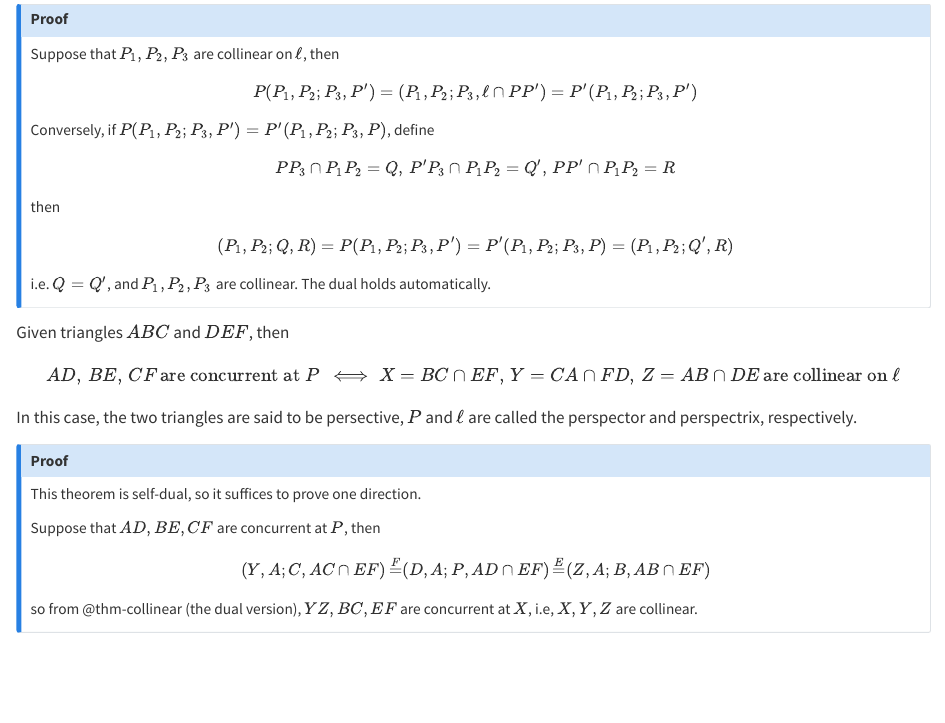
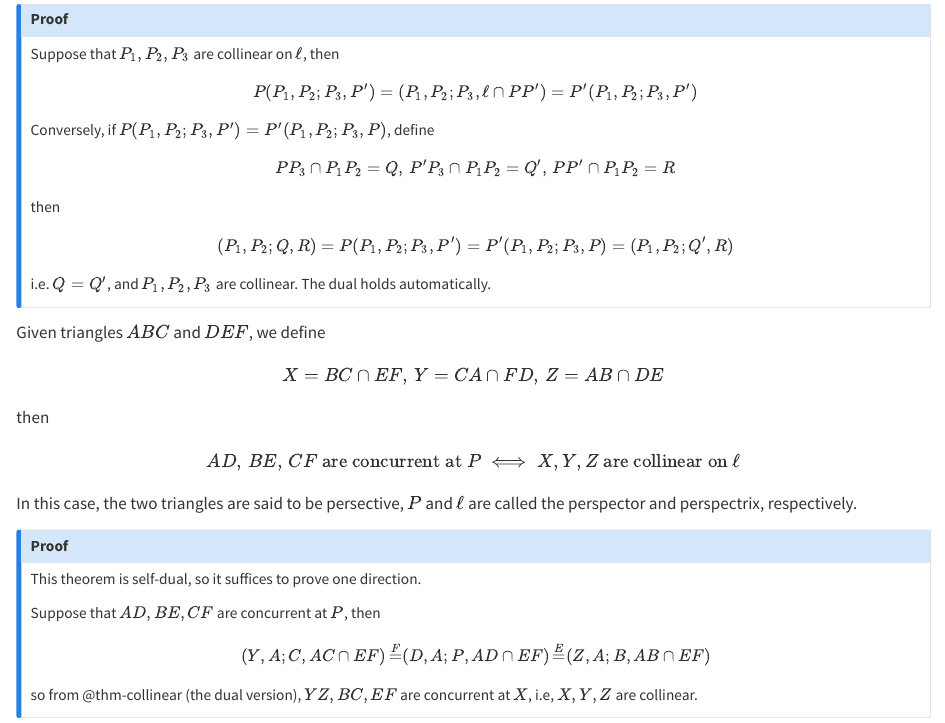
Before and after one commit to ckliao914/Plane-Geometry, a Quarto document (en/ch1.qmd): the page in a window 1100 px wide, from 2760 px down. Rendered offline with R 4.5, knitr and Pandoc in place of Quarto, with nearby package versions.

Commit message:
Update ch1.qmd

```diff
--- a/en/ch1.qmd
+++ b/en/ch1.qmd
@@ -158,9 +158,13 @@ i.e. $Q=Q'$, and $P_1,P_2,P_3$ are collinear. The dual holds automatically.
 :::
 
 ::: {#thm-Desargues}
-Given triangles $ABC$ and $DEF$, then
+Given triangles $ABC$ and $DEF$, we define
 $$
-AD,\,BE,\,CF\,\text{are concurrent at }P\,\iff X=BC\cap EF,\,Y=CA\cap FD,\, Z=AB\cap DE\,\text{are collinear on }\ell
+X=BC\cap EF,\,Y=CA\cap FD,\, Z=AB\cap DE
+$$
+then
+$$
+AD,\,BE,\,CF\text{ are concurrent at }P \iff X,Y,Z\text{ are collinear on }\ell
 $$
 In this case, the two triangles are said to be persective, $P$ and $\ell$ are called the perspector and perspectrix, respectively.
 :::
```
